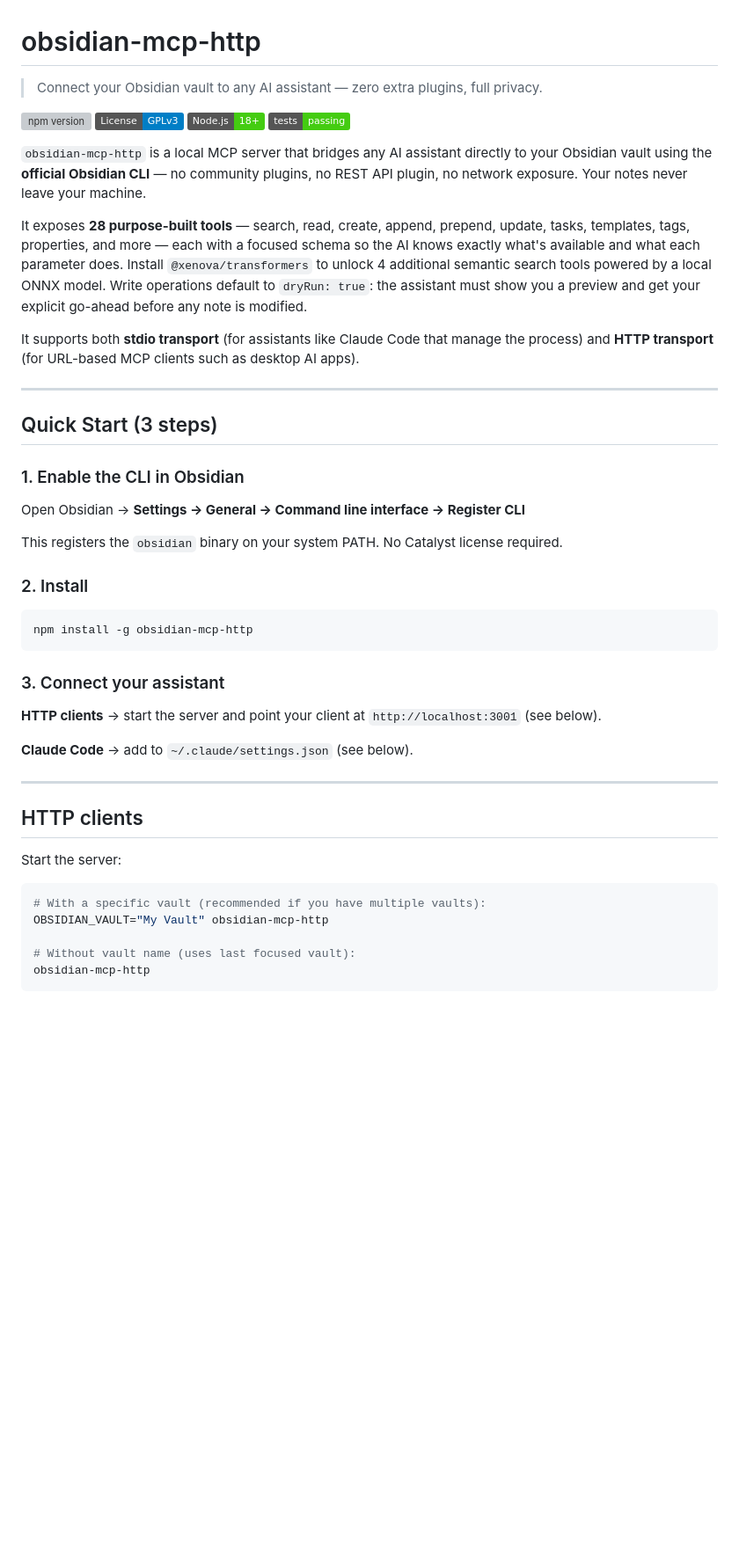
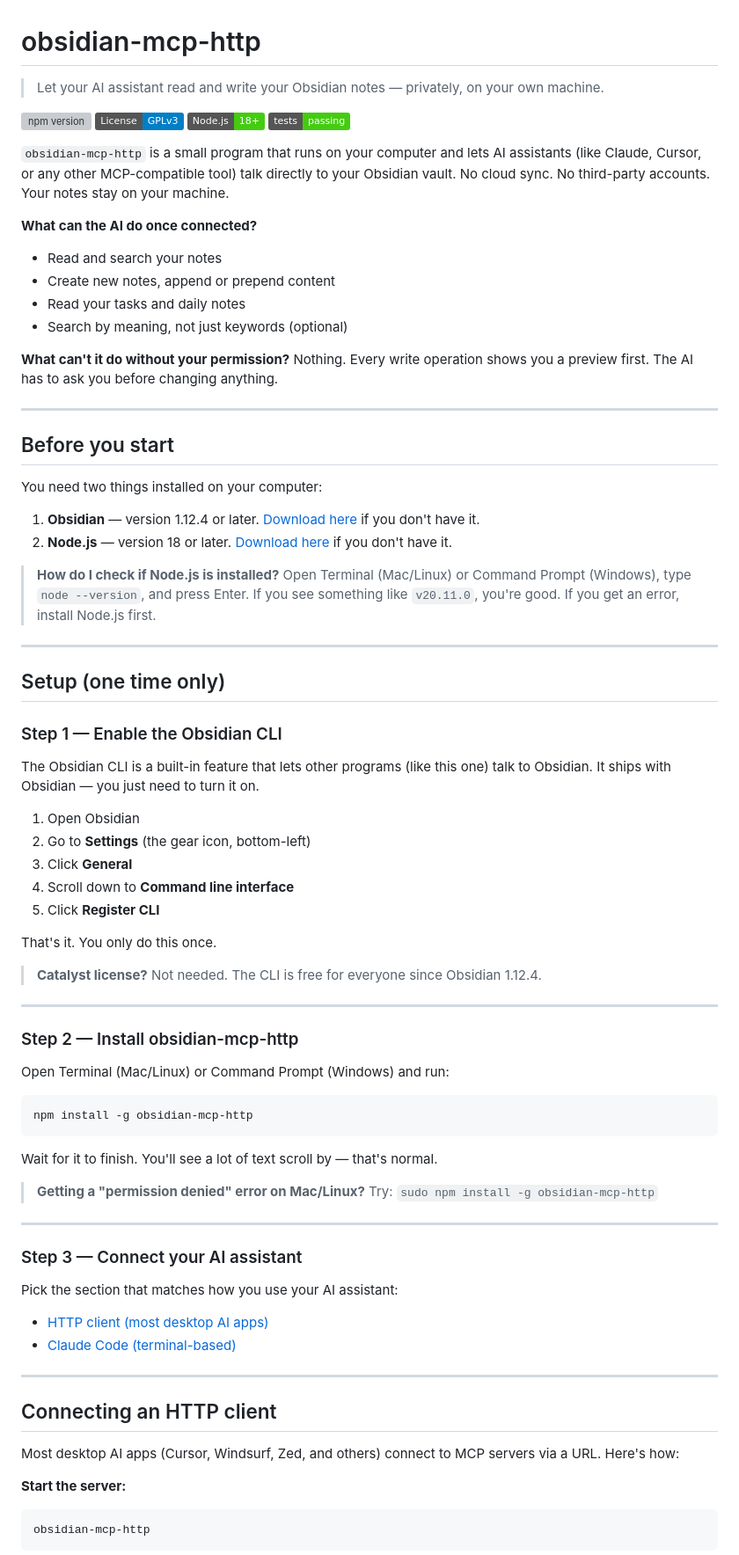
Before and after one commit to mkemeter/obsidian-vaultgate-mcp, a Markdown page: README.md, the part around one of its changes. Shown at 88% size. Drawn GitHub-style; badges without logos; blank space fills up the shorter version; grey boxes are pictures that could not be loaded.

````diff
--- a/README.md
+++ b/README.md
@@ -1,51 +1,86 @@
 # obsidian-mcp-http
 
-> Connect your Obsidian vault to any AI assistant — zero extra plugins, full privacy.
+> Let your AI assistant read and write your Obsidian notes — privately, on your own machine.
 
 [![npm version](https://img.shields.io/npm/v/obsidian-mcp-http)](https://www.npmjs.com/package/obsidian-mcp-http)
 [![License: GPL v3](https://img.shields.io/badge/License-GPLv3-blue.svg)](LICENSE)
 [![Node.js](https://img.shields.io/badge/Node.js-18+-brightgreen)](https://nodejs.org)
 [![Tests](https://img.shields.io/badge/tests-passing-brightgreen)](#)
 
-`obsidian-mcp-http` is a local MCP server that bridges any AI assistant directly to your Obsidian vault using the **official Obsidian CLI** — no community plugins, no REST API plugin, no network exposure. Your notes never leave your machine.
+`obsidian-mcp-http` is a small program that runs on your computer and lets AI assistants (like Claude, Cursor, or any other MCP-compatible tool) talk directly to your Obsidian vault. No cloud sync. No third-party accounts. Your notes stay on your machine.
 
-It exposes **28 purpose-built tools** — search, read, create, append, prepend, update, tasks, templates, tags, properties, and more — each with a focused schema so the AI knows exactly what's available and what each parameter does. Install `@xenova/transformers` to unlock 4 additional semantic search tools powered by a local ONNX model. Write operations default to `dryRun: true`: the assistant must show you a preview and get your explicit go-ahead before any note is modified.
+**What can the AI do once connected?**
+- Read and search your notes
+- Create new notes, append or prepend content
+- Read your tasks and daily notes
+- Search by meaning, not just keywords (optional)
 
-It supports both **stdio transport** (for assistants like Claude Code that manage the process) and **HTTP transport** (for URL-based MCP clients such as desktop AI apps).
+**What can't it do without your permission?**
+Nothing. Every write operation shows you a preview first. The AI has to ask you before changing anything.
 
 ---
 
-## Quick Start (3 steps)
+## Before you start
 
-### 1. Enable the CLI in Obsidian
+You need two things installed on your computer:
 
-Open Obsidian → **Settings → General → Command line interface → Register CLI**
+1. **Obsidian** — version 1.12.4 or later. [Download here](https://obsidian.md/download) if you don't have it.
+2. **Node.js** — version 18 or later. [Download here](https://nodejs.org/en/download) if you don't have it.
 
-This registers the `obsidian` binary on your system PATH. No Catalyst license required.
+> **How do I check if Node.js is installed?**
+> Open Terminal (Mac/Linux) or Command Prompt (Windows), type `node --version`, and press Enter.
+> If you see something like `v20.11.0`, you're good. If you get an error, install Node.js first.
 
-### 2. Install
+---
+
+## Setup (one time only)
+
+### Step 1 — Enable the Obsidian CLI
+
+The Obsidian CLI is a built-in feature that lets other programs (like this one) talk to Obsidian. It ships with Obsidian — you just need to turn it on.
+
+1. Open Obsidian
+2. Go to **Settings** (the gear icon, bottom-left)
+3. Click **General**
+4. Scroll down to **Command line interface**
+5. Click **Register CLI**
+
+That's it. You only do this once.
+
+> **Catalyst license?** Not needed. The CLI is free for everyone since Obsidian 1.12.4.
+
+---
+
+### Step 2 — Install obsidian-mcp-http
+
+Open Terminal (Mac/Linux) or Command Prompt (Windows) and run:
 
 ```bash
 npm install -g obsidian-mcp-http
 ```
 
-### 3. Connect your assistant
+Wait for it to finish. You'll see a lot of text scroll by — that's normal.
 
-**HTTP clients** → start the server and point your client at `http://localhost:3001` (see below).
-
-**Claude Code** → add to `~/.claude/settings.json` (see below).
+> **Getting a "permission denied" error on Mac/Linux?** Try: `sudo npm install -g obsidian-mcp-http`
 
 ---
 
-## HTTP clients
+### Step 3 — Connect your AI assistant
 
-Start the server:
+Pick the section that matches how you use your AI assistant:
+
+- [HTTP client (most desktop AI apps)](#connecting-an-http-client)
+- [Claude Code (terminal-based)](#connecting-claude-code)
+
+---
+
+## Connecting an HTTP client
+
+Most desktop AI apps (Cursor, Windsurf, Zed, and others) connect to MCP servers via a URL. Here's how:
+
+**Start the server:**
 
 ```bash
-# With a specific vault (recommended if you have multiple vaults):
-OBSIDIAN_VAULT="My Vault" obsidian-mcp-http
-
-# Without vault name (uses last focused vault):
 obsidian-mcp-http
 ```
 
````
Also changed, not shown: other parts of README.md (+139 -119 lines).
